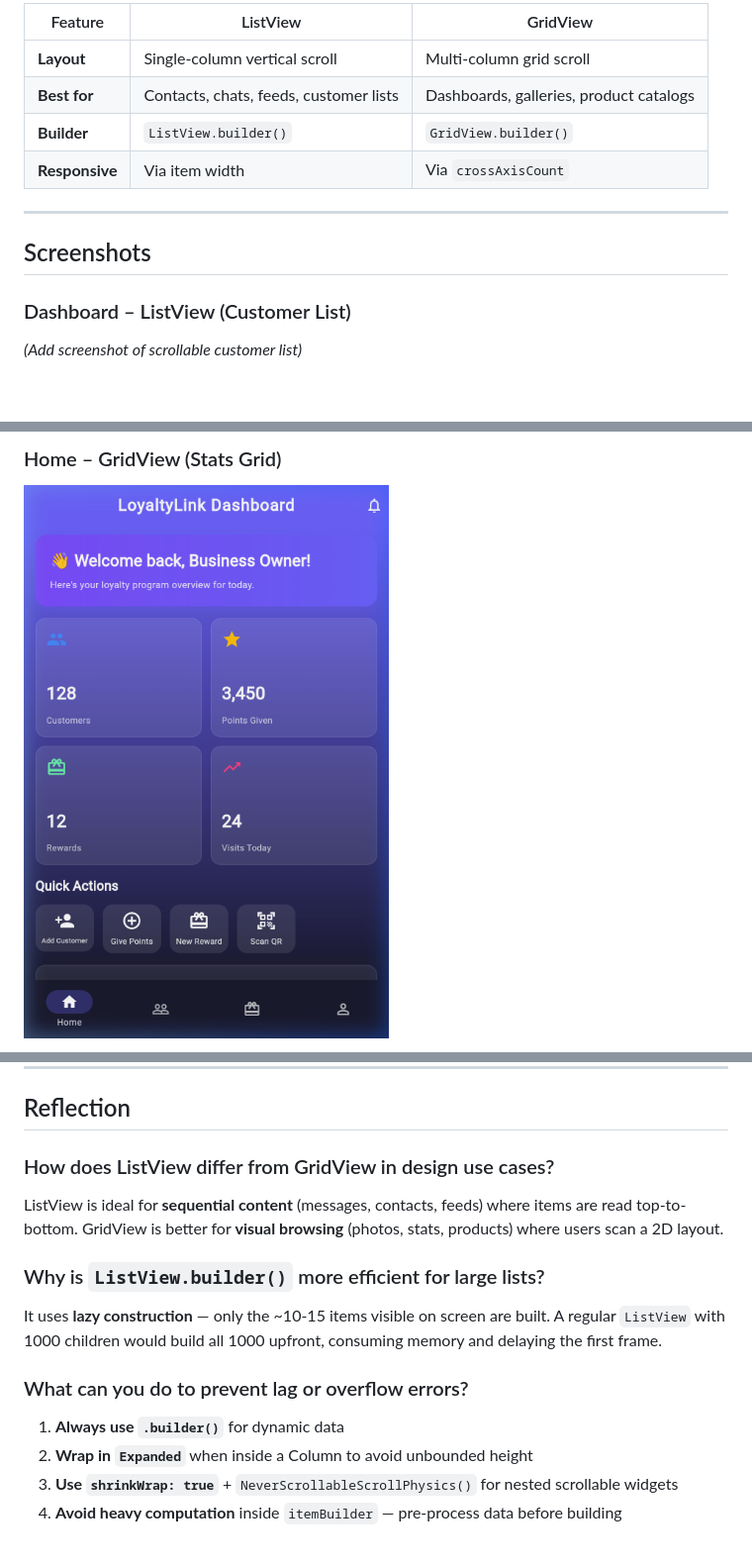
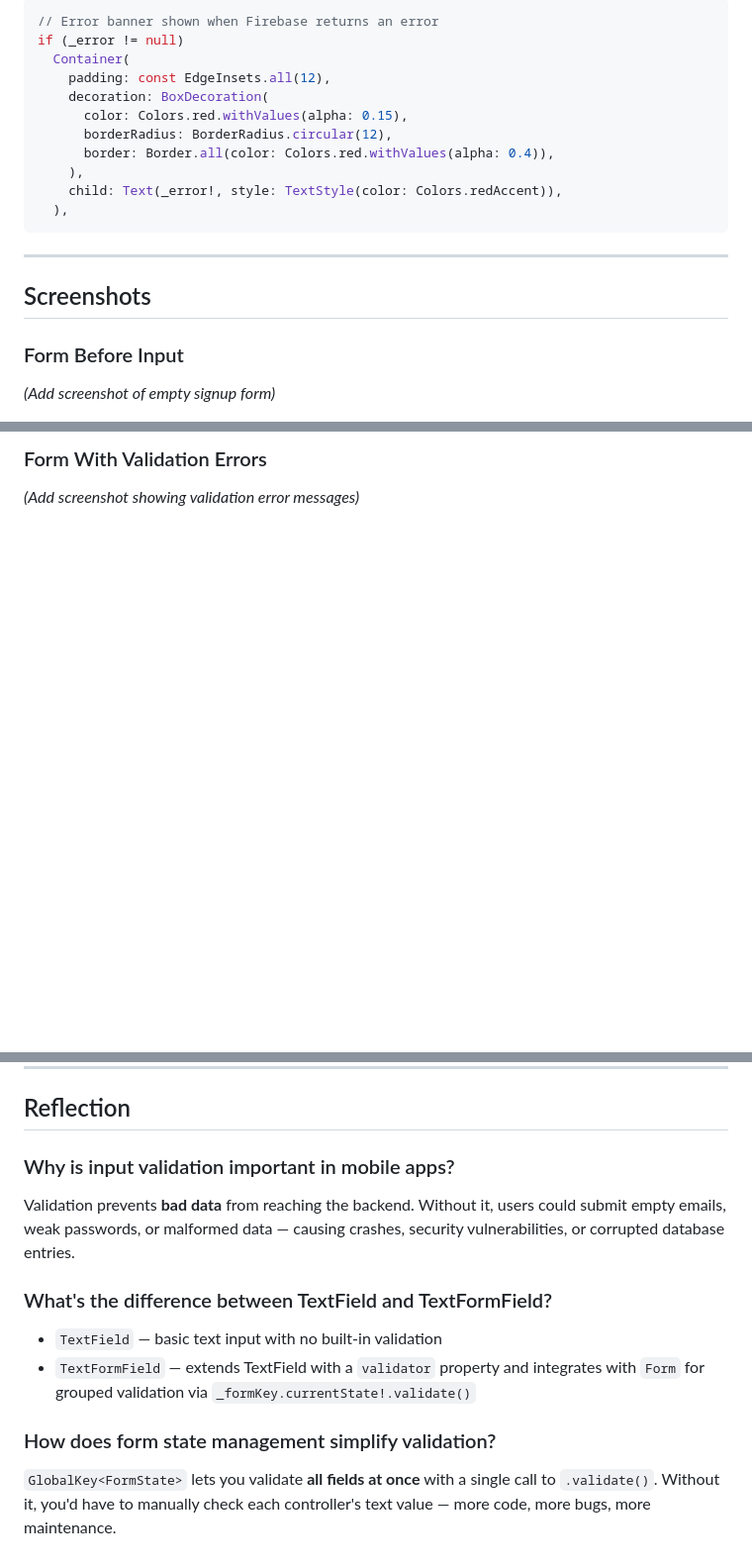
Before and after one commit to kalviumcommunity/Sprint_02_Team_05, a Markdown page: readMe.MD, 3 parts joined by grey strips. Shown at 99% size. GitHub-like rendering; blank space fills up the shorter version.

````diff
--- a/readMe.MD
+++ b/readMe.MD
@@ -125,15 +162,22 @@ GridView.builder(
 
-| Feature | ListView | GridView |
-|---------|----------|---------|
-| **Layout** | Single-column vertical scroll | Multi-column grid scroll |
-| **Best for** | Contacts, chats, feeds, customer lists | Dashboards, galleries, product catalogs |
-| **Builder** | `ListView.builder()` | `GridView.builder()` |
-| **Responsive** | Via item width | Via `crossAxisCount` |
+```dart
+// Error banner shown when Firebase returns an error
+if (_error != null)
+  Container(
+    padding: const EdgeInsets.all(12),
+    decoration: BoxDecoration(
+      color: Colors.red.withValues(alpha: 0.15),
+      borderRadius: BorderRadius.circular(12),
+      border: Border.all(color: Colors.red.withValues(alpha: 0.4)),
+    ),
+    child: Text(_error!, style: TextStyle(color: Colors.redAccent)),
+  ),
+```
 
 ---
 
 ## Screenshots
 
-### Dashboard – ListView (Customer List)
-*(Add screenshot of scrollable customer list)*
+### Form Before Input
+*(Add screenshot of empty signup form)*
 
@@ -141,4 +185,4 @@ GridView.builder(
 
-### Home – GridView (Stats Grid)
-![GridView Phone](loyalty_link/screenshots/responsive_phone_portrait.png)
+### Form With Validation Errors
+*(Add screenshot showing validation error messages)*
 
@@ -148,14 +197,12 @@ GridView.builder(
 
 ## Reflection
 
-### How does ListView differ from GridView in design use cases?
-ListView is ideal for **sequential content** (messages, contacts, feeds) where items are read top-to-bottom. GridView is better for **visual browsing** (photos, stats, products) where users scan a 2D layout.
+### Why is input validation important in mobile apps?
+Validation prevents **bad data** from reaching the backend. Without it, users could submit empty emails, weak passwords, or malformed data — causing crashes, security vulnerabilities, or corrupted database entries.
 
-### Why is `ListView.builder()` more efficient for large lists?
-It uses **lazy construction** — only the ~10-15 items visible on screen are built. A regular `ListView` with 1000 children would build all 1000 upfront, consuming memory and delaying the first frame.
+### What's the difference between TextField and TextFormField?
+- `TextField` — basic text input with no built-in validation
+- `TextFormField` — extends TextField with a `validator` property and integrates with `Form` for grouped validation via `_formKey.currentState!.validate()`
 
-### What can you do to prevent lag or overflow errors?
-1. **Always use `.builder()`** for dynamic data
-2. **Wrap in `Expanded`** when inside a Column to avoid unbounded height
-3. **Use `shrinkWrap: true`** + `NeverScrollableScrollPhysics()` for nested scrollable widgets
-4. **Avoid heavy computation** inside `itemBuilder` — pre-process data before building
+### How does form state management simplify validation?
+`GlobalKey<FormState>` lets you validate **all fields at once** with a single call to `.validate()`. Without it, you'd have to manually check each controller's text value — more code, more bugs, more maintenance.
````
Also changed, not shown: other parts of readMe.MD (+137 -95 lines).
